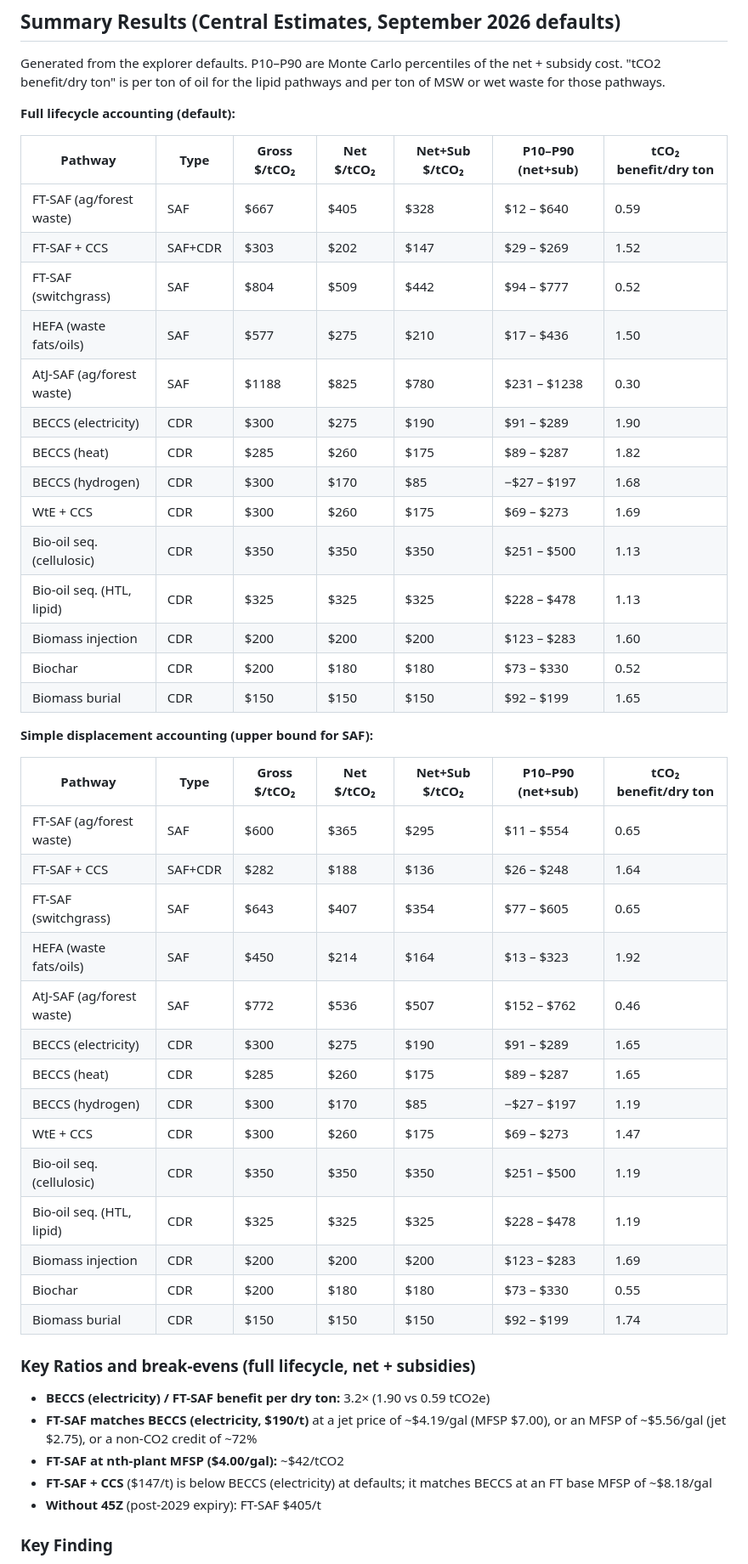
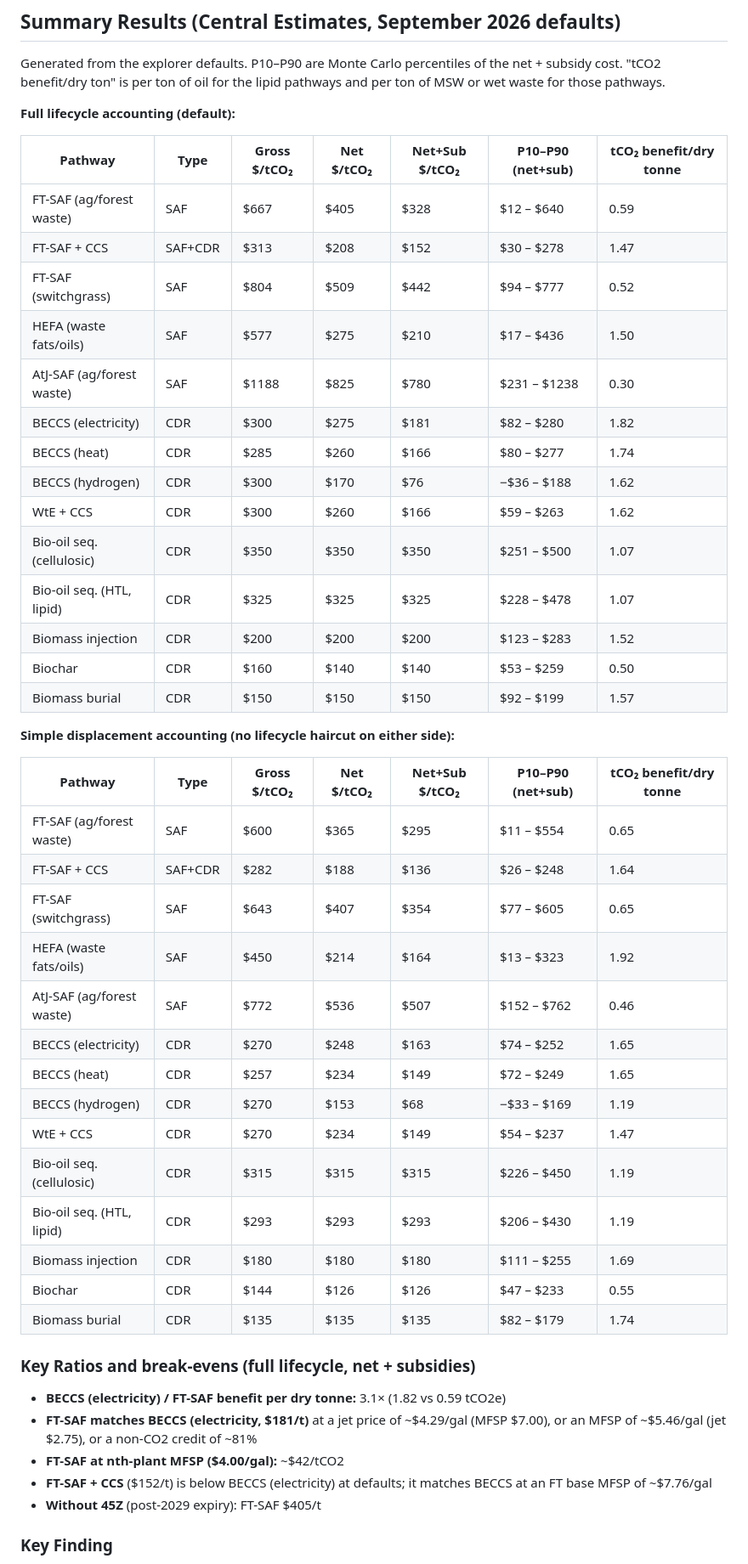
Before and after one commit to hausfath/saf-vs-cdr-explorer, a Markdown page: METHODOLOGY.md, the part around one of its changes. Shown at 85% size. GitHub-like rendering.

```diff
--- a/METHODOLOGY.md
+++ b/METHODOLOGY.md
@@ -392,48 +400,48 @@ Generated from the explorer defaults. P10–P90 are Monte Carlo percentiles of t
 
 **Full lifecycle accounting (default):**
 
-| Pathway | Type | Gross $/tCO₂ | Net $/tCO₂ | Net+Sub $/tCO₂ | P10–P90 (net+sub) | tCO₂ benefit/dry ton |
+| Pathway | Type | Gross $/tCO₂ | Net $/tCO₂ | Net+Sub $/tCO₂ | P10–P90 (net+sub) | tCO₂ benefit/dry tonne |
 |---|---|---|---|---|---|---|
 | FT-SAF (ag/forest waste) | SAF | $667 | $405 | $328 | $12 – $640 | 0.59 |
-| FT-SAF + CCS | SAF+CDR | $303 | $202 | $147 | $29 – $269 | 1.52 |
+| FT-SAF + CCS | SAF+CDR | $313 | $208 | $152 | $30 – $278 | 1.47 |
 | FT-SAF (switchgrass) | SAF | $804 | $509 | $442 | $94 – $777 | 0.52 |
 | HEFA (waste fats/oils) | SAF | $577 | $275 | $210 | $17 – $436 | 1.50 |
 | AtJ-SAF (ag/forest waste) | SAF | $1188 | $825 | $780 | $231 – $1238 | 0.30 |
-| BECCS (electricity) | CDR | $300 | $275 | $190 | $91 – $289 | 1.90 |
-| BECCS (heat) | CDR | $285 | $260 | $175 | $89 – $287 | 1.82 |
-| BECCS (hydrogen) | CDR | $300 | $170 | $85 | −$27 – $197 | 1.68 |
-| WtE + CCS | CDR | $300 | $260 | $175 | $69 – $273 | 1.69 |
-| Bio-oil seq. (cellulosic) | CDR | $350 | $350 | $350 | $251 – $500 | 1.13 |
-| Bio-oil seq. (HTL, lipid) | CDR | $325 | $325 | $325 | $228 – $478 | 1.13 |
-| Biomass injection | CDR | $200 | $200 | $200 | $123 – $283 | 1.60 |
-| Biochar | CDR | $200 | $180 | $180 | $73 – $330 | 0.52 |
-| Biomass burial | CDR | $150 | $150 | $150 | $92 – $199 | 1.65 |
+| BECCS (electricity) | CDR | $300 | $275 | $181 | $82 – $280 | 1.82 |
+| BECCS (heat) | CDR | $285 | $260 | $166 | $80 – $277 | 1.74 |
+| BECCS (hydrogen) | CDR | $300 | $170 | $76 | −$36 – $188 | 1.62 |
+| WtE + CCS | CDR | $300 | $260 | $166 | $59 – $263 | 1.62 |
+| Bio-oil seq. (cellulosic) | CDR | $350 | $350 | $350 | $251 – $500 | 1.07 |
+| Bio-oil seq. (HTL, lipid) | CDR | $325 | $325 | $325 | $228 – $478 | 1.07 |
+| Biomass injection | CDR | $200 | $200 | $200 | $123 – $283 | 1.52 |
+| Biochar | CDR | $160 | $140 | $140 | $53 – $259 | 0.50 |
+| Biomass burial | CDR | $150 | $150 | $150 | $92 – $199 | 1.57 |
 
-**Simple displacement accounting (upper bound for SAF):**
+**Simple displacement accounting (no lifecycle haircut on either side):**
 
-| Pathway | Type | Gross $/tCO₂ | Net $/tCO₂ | Net+Sub $/tCO₂ | P10–P90 (net+sub) | tCO₂ benefit/dry ton |
+| Pathway | Type | Gross $/tCO₂ | Net $/tCO₂ | Net+Sub $/tCO₂ | P10–P90 (net+sub) | tCO₂ benefit/dry tonne |
 |---|---|---|---|---|---|---|
 | FT-SAF (ag/forest waste) | SAF | $600 | $365 | $295 | $11 – $554 | 0.65 |
 | FT-SAF + CCS | SAF+CDR | $282 | $188 | $136 | $26 – $248 | 1.64 |
 | FT-SAF (switchgrass) | SAF | $643 | $407 | $354 | $77 – $605 | 0.65 |
 | HEFA (waste fats/oils) | SAF | $450 | $214 | $164 | $13 – $323 | 1.92 |
 | AtJ-SAF (ag/forest waste) | SAF | $772 | $536 | $507 | $152 – $762 | 0.46 |
-| BECCS (electricity) | CDR | $300 | $275 | $190 | $91 – $289 | 1.65 |
-| BECCS (heat) | CDR | $285 | $260 | $175 | $89 – $287 | 1.65 |
-| BECCS (hydrogen) | CDR | $300 | $170 | $85 | −$27 – $197 | 1.19 |
-| WtE + CCS | CDR | $300 | $260 | $175 | $69 – $273 | 1.47 |
-| Bio-oil seq. (cellulosic) | CDR | $350 | $350 | $350 | $251 – $500 | 1.19 |
-| Bio-oil seq. (HTL, lipid) | CDR | $325 | $325 | $325 | $228 – $478 | 1.19 |
-| Biomass injection | CDR | $200 | $200 | $200 | $123 – $283 | 1.69 |
-| Biochar | CDR | $200 | $180 | $180 | $73 – $330 | 0.55 |
-| Biomass burial | CDR | $150 | $150 | $150 | $92 – $199 | 1.74 |
+| BECCS (electricity) | CDR | $270 | $248 | $163 | $74 – $252 | 1.65 |
+| BECCS (heat) | CDR | $257 | $234 | $149 | $72 – $249 | 1.65 |
+| BECCS (hydrogen) | CDR | $270 | $153 | $68 | −$33 – $169 | 1.19 |
+| WtE + CCS | CDR | $270 | $234 | $149 | $54 – $237 | 1.47 |
+| Bio-oil seq. (cellulosic) | CDR | $315 | $315 | $315 | $226 – $450 | 1.19 |
+| Bio-oil seq. (HTL, lipid) | CDR | $293 | $293 | $293 | $206 – $430 | 1.19 |
+| Biomass injection | CDR | $180 | $180 | $180 | $111 – $255 | 1.69 |
+| Biochar | CDR | $144 | $126 | $126 | $47 – $233 | 0.55 |
+| Biomass burial | CDR | $135 | $135 | $135 | $82 – $179 | 1.74 |
 
 ### Key Ratios and break-evens (full lifecycle, net + subsidies)
 
-- **BECCS (electricity) / FT-SAF benefit per dry ton:** 3.2× (1.90 vs 0.59 tCO2e)
-- **FT-SAF matches BECCS (electricity, $190/t)** at a jet price of ~$4.19/gal (MFSP $7.00), or an MFSP of ~$5.56/gal (jet $2.75), or a non-CO2 credit of ~72%
+- **BECCS (electricity) / FT-SAF benefit per dry tonne:** 3.1× (1.82 vs 0.59 tCO2e)
+- **FT-SAF matches BECCS (electricity, $181/t)** at a jet price of ~$4.29/gal (MFSP $7.00), or an MFSP of ~$5.46/gal (jet $2.75), or a non-CO2 credit of ~81%
 - **FT-SAF at nth-plant MFSP ($4.00/gal):** ~$42/tCO2
-- **FT-SAF + CCS** ($147/t) is below BECCS (electricity) at defaults; it matches BECCS at an FT base MFSP of ~$8.18/gal
+- **FT-SAF + CCS** ($152/t) is below BECCS (electricity) at defaults; it matches BECCS at an FT base MFSP of ~$7.76/gal
 - **Without 45Z** (post-2029 expiry): FT-SAF $405/t
 
 ### Key Finding
```
Also changed, not shown: other parts of METHODOLOGY.md (+30 -20 lines), README.md (+3 -2 lines), docs/screenshot.png, 1 other file.
